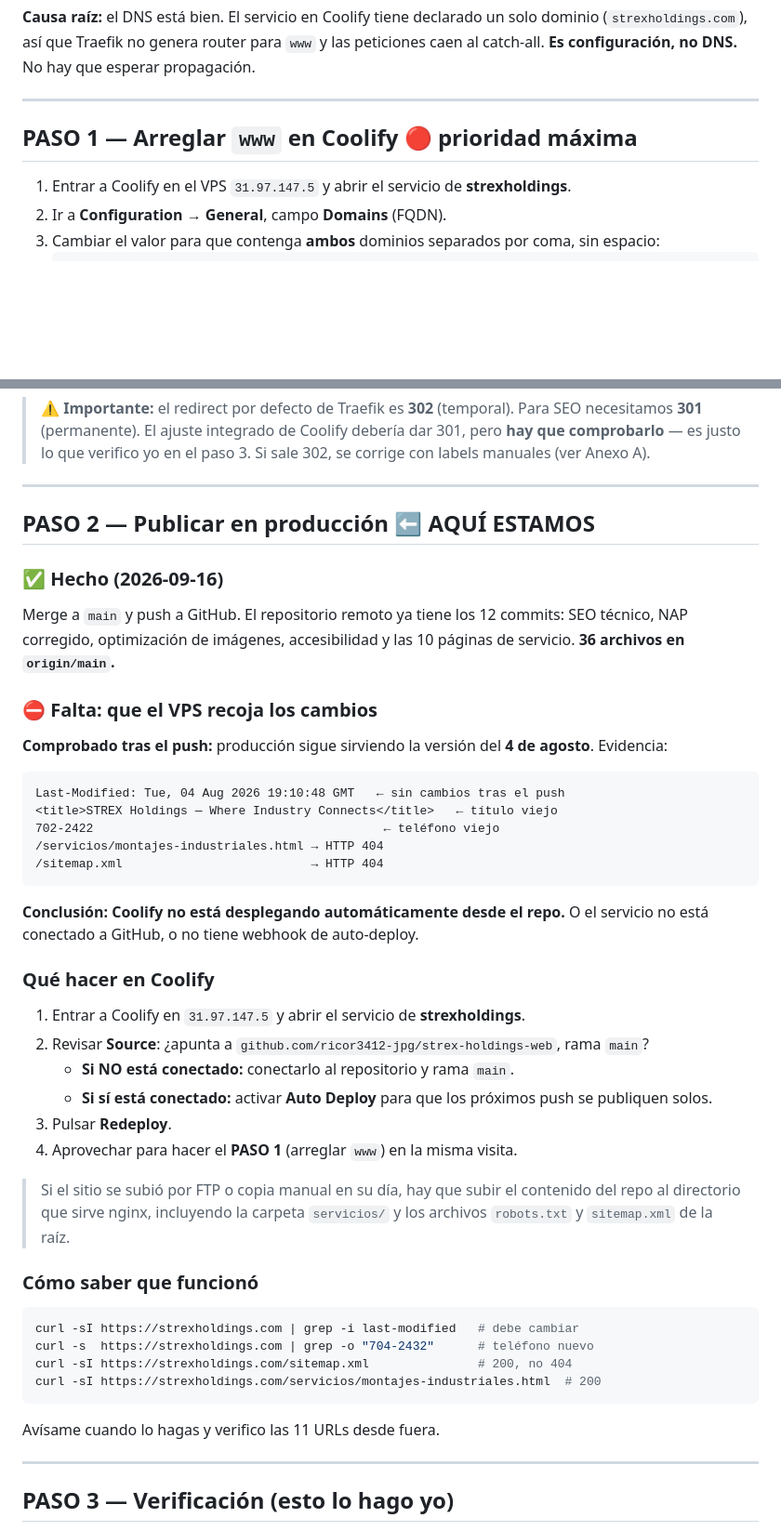
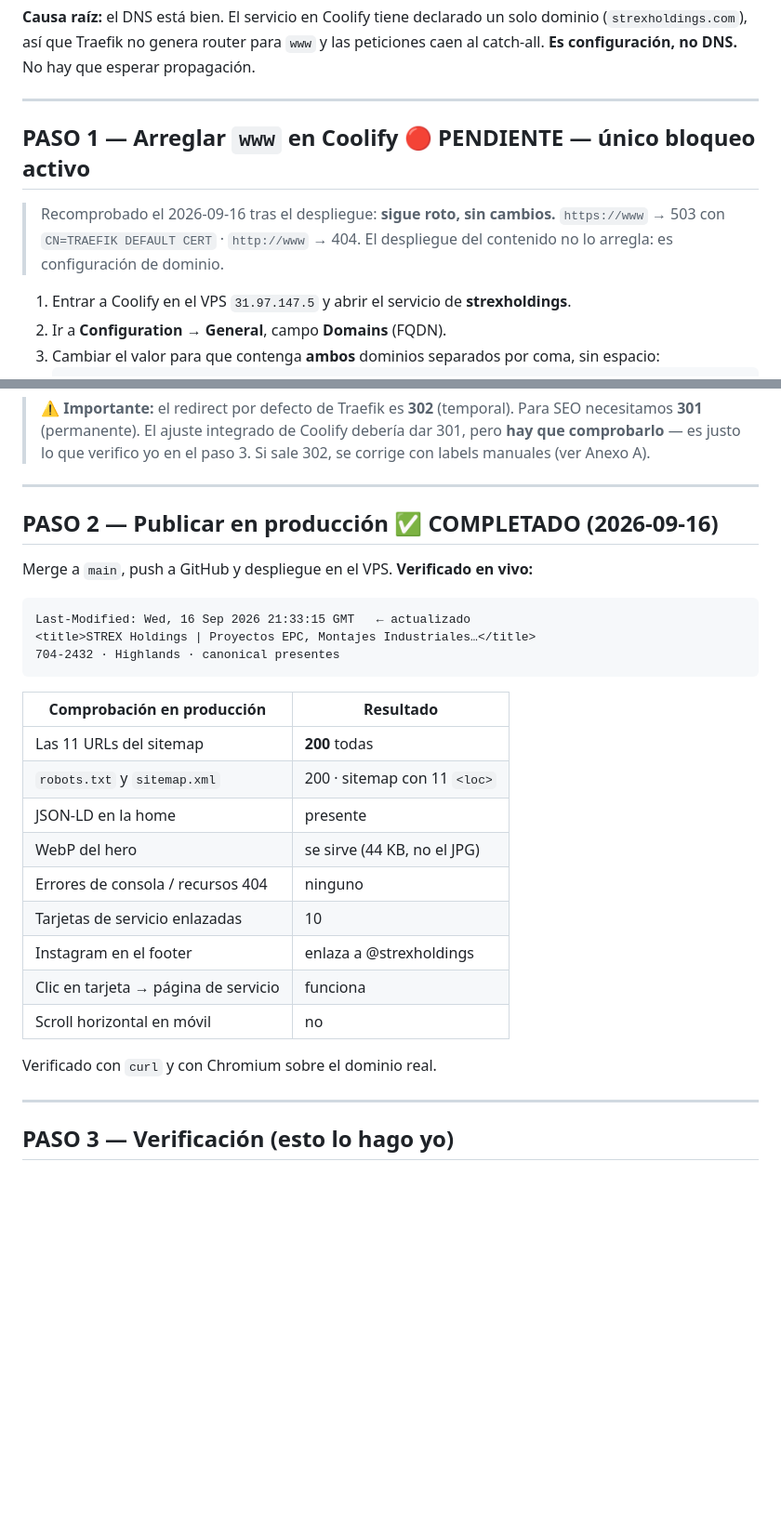
Before and after one commit to ricor3412-jpg/strex-holdings-web, a Markdown page: RUNBOOK_FASE_2.md, 2 parts joined by grey strips. Shown at 93% size. Rendered like a GitHub page; blank space fills up the shorter version.

Commit message:
docs: despliegue verificado en producción
Las 11 URLs responden 200 en el dominio real, con sitemap, robots,
JSON-LD y WebP sirviéndose. Verificado con curl y con Chromium.

El www sigue roto: 503 con TRAEFIK DEFAULT CERT. Es configuración de
dominio en Coolify, no algo que el despliegue de contenido resuelva.
Queda como único bloqueo antes de Search Console.

Co-Authored-By: Claude Opus 5 (1M context) <noreply@anthropic.com>

````diff
--- a/RUNBOOK_FASE_2.md
+++ b/RUNBOOK_FASE_2.md
@@ -27,7 +27,11 @@ propagación.
 
 ---
 
-## PASO 1 — Arreglar `www` en Coolify 🔴 prioridad máxima
+## PASO 1 — Arreglar `www` en Coolify 🔴 **PENDIENTE — único bloqueo activo**
+
+> Recomprobado el 2026-09-16 tras el despliegue: **sigue roto, sin cambios.**
+> `https://www` → 503 con `CN=TRAEFIK DEFAULT CERT` · `http://www` → 404.
+> El despliegue del contenido no lo arregla: es configuración de dominio.
 
 1. Entrar a Coolify en el VPS `31.97.147.5` y abrir el servicio de
    **strexholdings**.
@@ -52,54 +56,29 @@ propagación.
 
 ---
 
-## PASO 2 — Publicar en producción ⬅️ **AQUÍ ESTAMOS**
+## PASO 2 — Publicar en producción ✅ COMPLETADO (2026-09-16)
 
-### ✅ Hecho (2026-09-16)
-Merge a `main` y push a GitHub. El repositorio remoto ya tiene los 12 commits:
-SEO técnico, NAP corregido, optimización de imágenes, accesibilidad y las 10
-páginas de servicio. **36 archivos en `origin/main`.**
-
-### ⛔ Falta: que el VPS recoja los cambios
-
-**Comprobado tras el push:** producción sigue sirviendo la versión del
-**4 de agosto**. Evidencia:
+Merge a `main`, push a GitHub y despliegue en el VPS. **Verificado en vivo:**
 
 ```
-Last-Modified: Tue, 04 Aug 2026 19:10:48 GMT   ← sin cambios tras el push
-<title>STREX Holdings — Where Industry Connects</title>   ← título viejo
-702-2422                                        ← teléfono viejo
-/servicios/montajes-industriales.html → HTTP 404
-/sitemap.xml                          → HTTP 404
+Last-Modified: Wed, 16 Sep 2026 21:33:15 GMT   ← actualizado
+<title>STREX Holdings | Proyectos EPC, Montajes Industriales…</title>
+704-2432 · Highlands · canonical presentes
 ```
 
-**Conclusión: Coolify no está desplegando automáticamente desde el repo.**
-O el servicio no está conectado a GitHub, o no tiene webhook de auto-deploy.
+| Comprobación en producción | Resultado |
+|---|---|
+| Las 11 URLs del sitemap | **200** todas |
+| `robots.txt` y `sitemap.xml` | 200 · sitemap con 11 `<loc>` |
+| JSON-LD en la home | presente |
+| WebP del hero | se sirve (44 KB, no el JPG) |
+| Errores de consola / recursos 404 | ninguno |
+| Tarjetas de servicio enlazadas | 10 |
+| Instagram en el footer | enlaza a @strexholdings |
+| Clic en tarjeta → página de servicio | funciona |
+| Scroll horizontal en móvil | no |
 
-### Qué hacer en Coolify
-
-1. Entrar a Coolify en `31.97.147.5` y abrir el servicio de **strexholdings**.
-2. Revisar **Source**: ¿apunta a `github.com/ricor3412-jpg/strex-holdings-web`,
-   rama `main`?
-   - **Si NO está conectado:** conectarlo al repositorio y rama `main`.
-   - **Si sí está conectado:** activar **Auto Deploy** para que los próximos
-     push se publiquen solos.
-3. Pulsar **Redeploy**.
-4. Aprovechar para hacer el **PASO 1** (arreglar `www`) en la misma visita.
-
-> Si el sitio se subió por FTP o copia manual en su día, hay que subir el
-> contenido del repo al directorio que sirve nginx, incluyendo la carpeta
-> `servicios/` y los archivos `robots.txt` y `sitemap.xml` de la raíz.
-
-### Cómo saber que funcionó
-
-```bash
-curl -sI https://strexholdings.com | grep -i last-modified   # debe cambiar
-curl -s  https://strexholdings.com | grep -o "704-2432"      # teléfono nuevo
-curl -sI https://strexholdings.com/sitemap.xml               # 200, no 404
-curl -sI https://strexholdings.com/servicios/montajes-industriales.html  # 200
-```
-
-Avísame cuando lo hagas y verifico las 11 URLs desde fuera.
+Verificado con `curl` y con Chromium sobre el dominio real.
 
 ---
 
````
Also changed, not shown: SPEC.md (+3 -3 lines).
